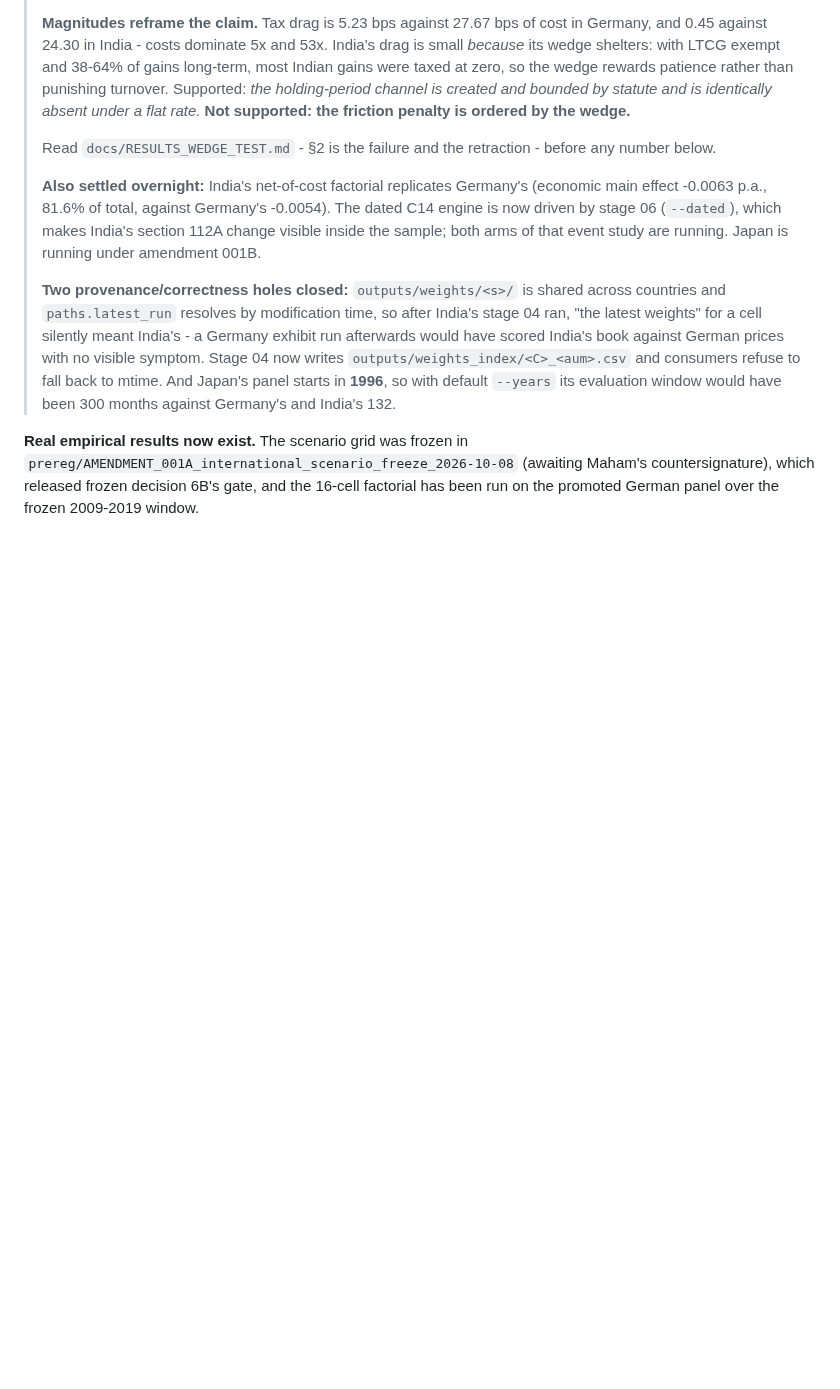
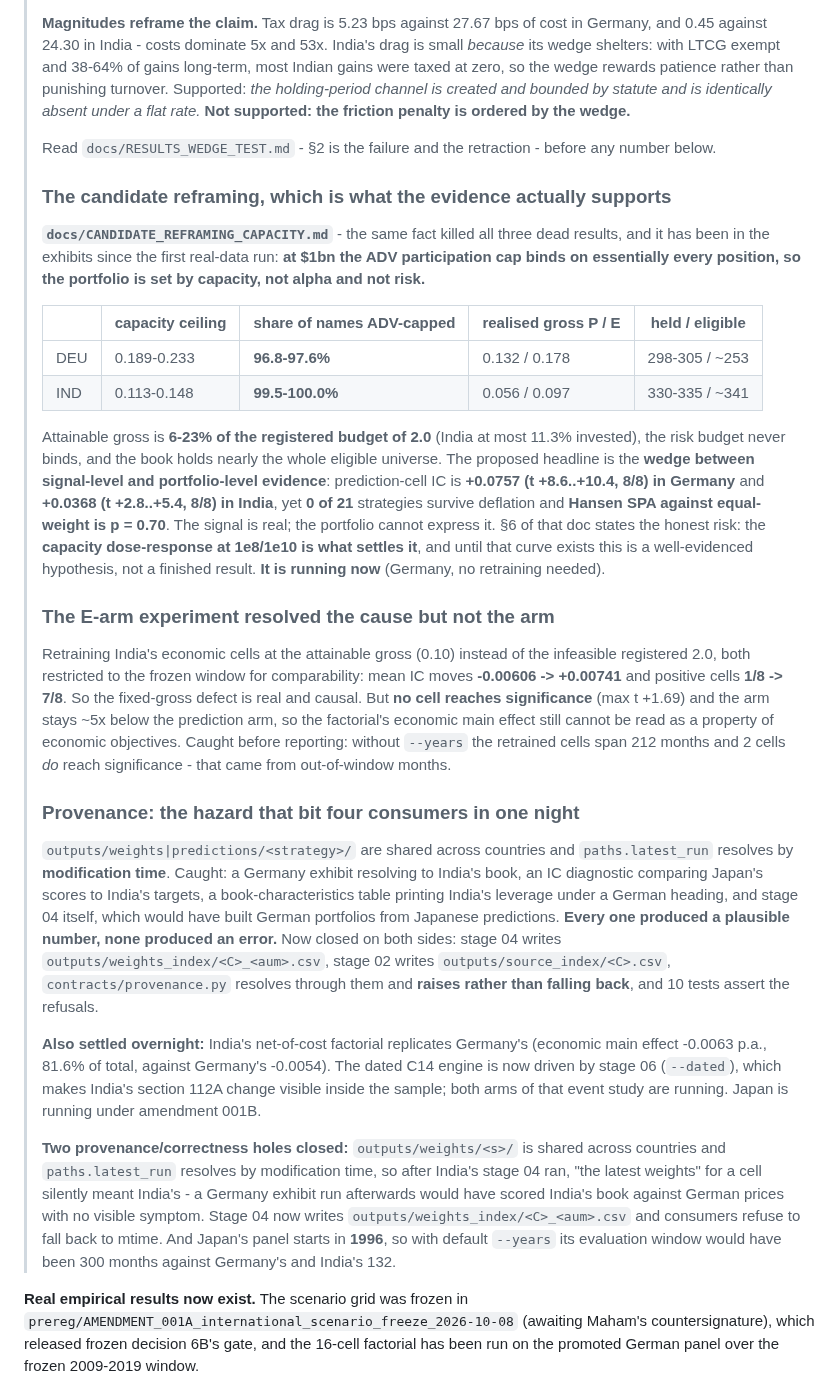
Before and after one commit to HarshitK2814/Machine-Learning-for-Alpha-Signal-Combination-and-Portfolio-Construction, a Markdown page: docs/STATUS.md, the part around one of its changes. GitHub-like rendering; blank space fills up the shorter version.

Commit message:
STATUS: the capacity reframing, the E-arm experiment, and the provenance hazard
Brings the status page up to 06:50 with the three things a reader needs before any number: the
candidate reframing and the signal-versus-portfolio wedge that is its proposed headline, the
economic-arm experiment that confirmed the fixed-gross defect without fixing the arm, and the
modification-time provenance hazard that caught four separate consumers in one night, each of which
produced a plausible number rather than an error.

Keeps the ordering of the page honest: the retraction and the two failed tests still come first,
the reframing is marked as what the evidence supports rather than as a result, and the note that
the capacity dose-response is what settles it - and is running - sits with the claim rather than in
a footnote.

Co-Authored-By: Claude Opus 5 <noreply@anthropic.com>
Claude-Session: https://claude.ai/code/session_01SnfSqjepHHbEYKc8au3bLH

```diff
--- a/docs/STATUS.md
+++ b/docs/STATUS.md
@@ -43,6 +43,48 @@ handoff to Workstream B is complete.
 >
 > Read `docs/RESULTS_WEDGE_TEST.md` - §2 is the failure and the retraction - before any number
 > below.
+>
+> ### The candidate reframing, which is what the evidence actually supports
+>
+> **`docs/CANDIDATE_REFRAMING_CAPACITY.md`** - the same fact killed all three dead results, and it
+> has been in the exhibits since the first real-data run: **at $1bn the ADV participation cap binds
+> on essentially every position, so the portfolio is set by capacity, not alpha and not risk.**
+>
+> | | capacity ceiling | **share of names ADV-capped** | realised gross P / E | held / eligible |
+> |---|---|---|---|---|
+> | DEU | 0.189-0.233 | **96.8-97.6%** | 0.132 / 0.178 | 298-305 / ~253 |
+> | IND | 0.113-0.148 | **99.5-100.0%** | 0.056 / 0.097 | 330-335 / ~341 |
+>
+> Attainable gross is **6-23% of the registered budget of 2.0** (India at most 11.3% invested), the
+> risk budget never binds, and the book holds nearly the whole eligible universe. The proposed
+> headline is the **wedge between signal-level and portfolio-level evidence**: prediction-cell IC is
+> **+0.0757 (t +8.6..+10.4, 8/8) in Germany** and **+0.0368 (t +2.8..+5.4, 8/8) in India**, yet
+> **0 of 21** strategies survive deflation and **Hansen SPA against equal-weight is p = 0.70**. The
+> signal is real; the portfolio cannot express it. §6 of that doc states the honest risk: the
+> **capacity dose-response at 1e8/1e10 is what settles it**, and until that curve exists this is a
+> well-evidenced hypothesis, not a finished result. **It is running now** (Germany, no retraining
+> needed).
+>
+> ### The E-arm experiment resolved the cause but not the arm
+>
+> Retraining India's economic cells at the attainable gross (0.10) instead of the infeasible
+> registered 2.0, both restricted to the frozen window for comparability: mean IC moves
+> **-0.00606 -> +0.00741** and positive cells **1/8 -> 7/8**. So the fixed-gross defect is real and
+> causal. But **no cell reaches significance** (max t +1.69) and the arm stays ~5x below the
+> prediction arm, so the factorial's economic main effect still cannot be read as a property of
+> economic objectives. Caught before reporting: without `--years` the retrained cells span 212
+> months and 2 cells *do* reach significance - that came from out-of-window months.
+>
+> ### Provenance: the hazard that bit four consumers in one night
+>
+> `outputs/weights|predictions/<strategy>/` are shared across countries and `paths.latest_run`
+> resolves by **modification time**. Caught: a Germany exhibit resolving to India's book, an IC
+> diagnostic comparing Japan's scores to India's targets, a book-characteristics table printing
+> India's leverage under a German heading, and stage 04 itself, which would have built German
+> portfolios from Japanese predictions. **Every one produced a plausible number, none produced an
+> error.** Now closed on both sides: stage 04 writes `outputs/weights_index/<C>_<aum>.csv`, stage 02
+> writes `outputs/source_index/<C>.csv`, `contracts/provenance.py` resolves through them and
+> **raises rather than falling back**, and 10 tests assert the refusals.
 >
 > **Also settled overnight:** India's net-of-cost factorial replicates Germany's (economic main
 > effect -0.0063 p.a., 81.6% of total, against Germany's -0.0054). The dated C14 engine is now
```
Also changed, not shown: other parts of docs/STATUS.md (+1 -1 lines).
